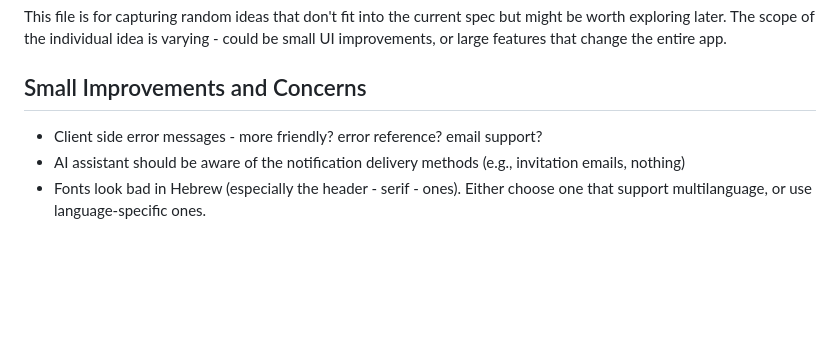
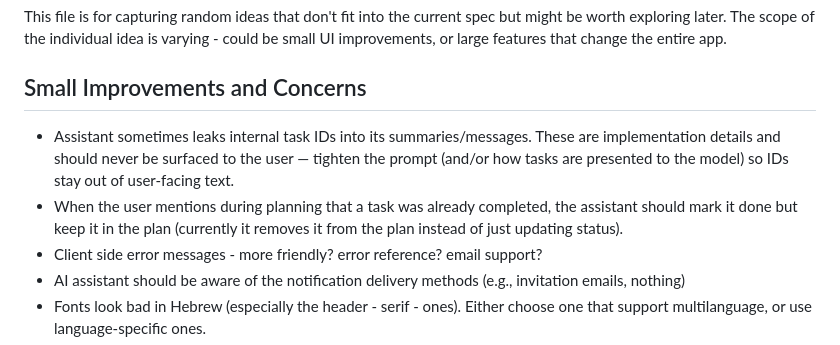
Before and after one commit to Itaypk/Taskboard, a Markdown page: docs/IDEAS.md, the part around the change. GitHub-like rendering; blank space fills up the shorter version.

Commit message:
IDEAS: note two assistant-behavior bugs
- Assistant leaks internal task IDs into user-facing summaries
- Completed-during-planning tasks get dropped from the plan instead of
  just having their status updated

Co-Authored-By: Claude Opus 4.8 <noreply@anthropic.com>

```diff
--- a/docs/IDEAS.md
+++ b/docs/IDEAS.md
@@ -3,6 +3,12 @@ This file is for capturing random ideas that don't fit into the current spec but
 The scope of the individual idea is varying - could be small UI improvements, or large features that change the entire app.
 
 ## Small Improvements and Concerns
+- Assistant sometimes leaks internal task IDs into its summaries/messages. These are implementation
+  details and should never be surfaced to the user — tighten the prompt (and/or how tasks are
+  presented to the model) so IDs stay out of user-facing text.
+- When the user mentions during planning that a task was already completed, the assistant should
+  mark it done but keep it in the plan (currently it removes it from the plan instead of just
+  updating status).
 - Client side error messages - more friendly? error reference? email support?
 - AI assistant should be aware of the notification delivery methods (e.g., invitation emails, nothing)
 - Fonts look bad in Hebrew (especially the header - serif - ones). Either choose one that support multilanguage, or use language-specific ones.
```
